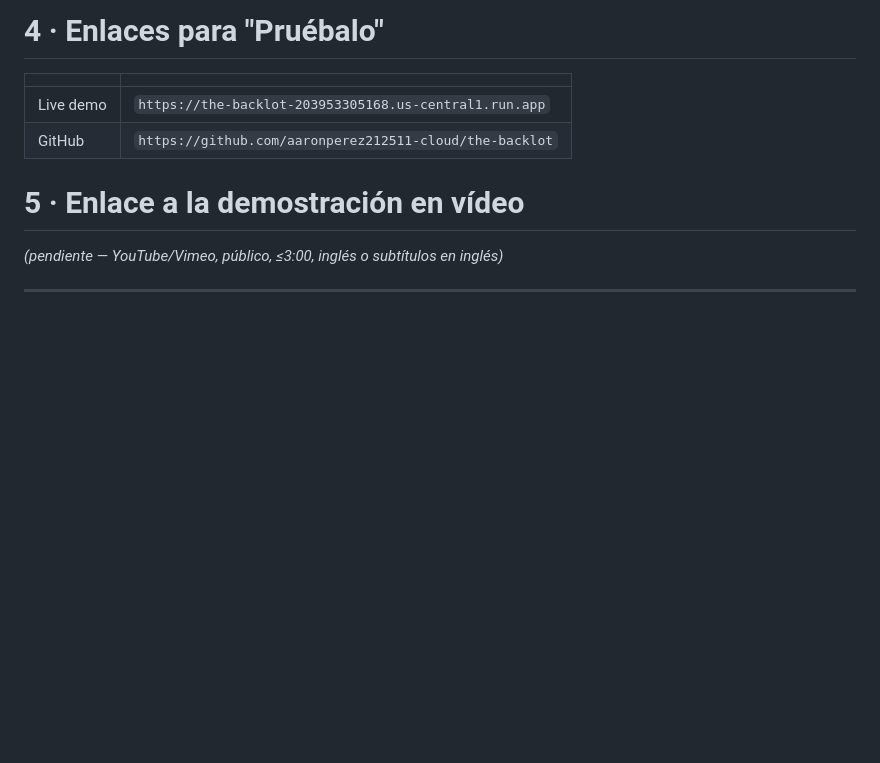
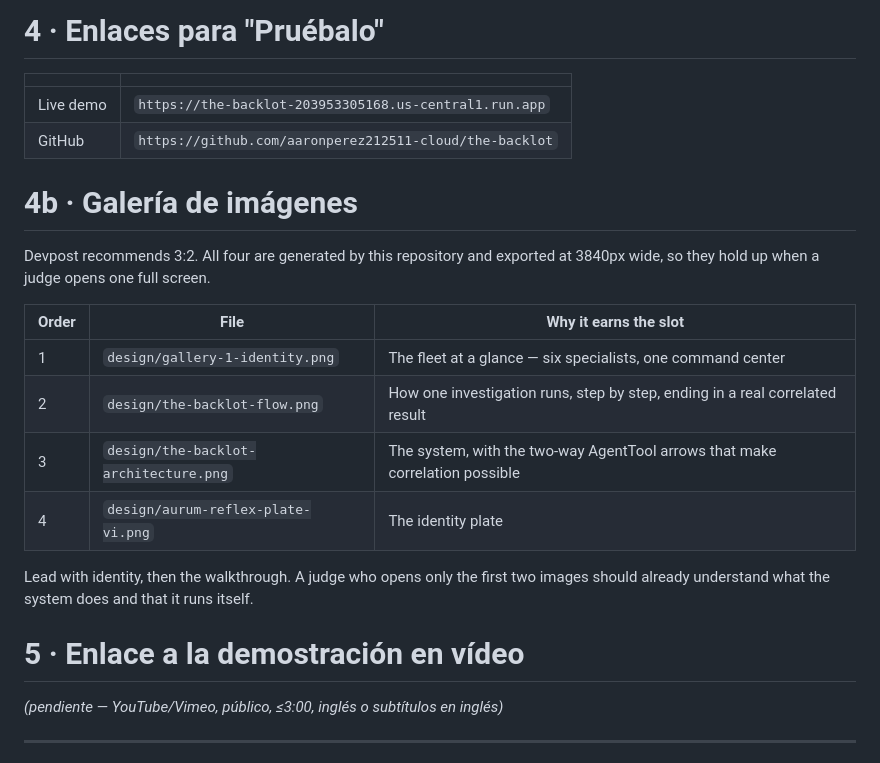
Before and after one commit to aaronperez212511-cloud/the-backlot, a Markdown page: docs/DEVPOST.md, the part around the change. Rendered like a GitHub page; blank space fills up the shorter version.

```diff
--- a/docs/DEVPOST.md
+++ b/docs/DEVPOST.md
@@ -263,6 +263,21 @@ uvicorn, asyncio, javascript, sql, multi-agent, agentic-ai
 | Live demo | `https://the-backlot-203953305168.us-central1.run.app` |
 | GitHub | `https://github.com/aaronperez212511-cloud/the-backlot` |
 
+# 4b · Galería de imágenes
+
+Devpost recommends 3:2. All four are generated by this repository and exported
+at 3840px wide, so they hold up when a judge opens one full screen.
+
+| Order | File | Why it earns the slot |
+|---|---|---|
+| 1 | `design/gallery-1-identity.png` | The fleet at a glance — six specialists, one command center |
+| 2 | `design/the-backlot-flow.png` | How one investigation runs, step by step, ending in a real correlated result |
+| 3 | `design/the-backlot-architecture.png` | The system, with the two-way AgentTool arrows that make correlation possible |
+| 4 | `design/aurum-reflex-plate-vi.png` | The identity plate |
+
+Lead with identity, then the walkthrough. A judge who opens only the first two
+images should already understand what the system does and that it runs itself.
+
 # 5 · Enlace a la demostración en vídeo
 
 *(pendiente — YouTube/Vimeo, público, ≤3:00, inglés o subtítulos en inglés)*
```
Also changed, not shown: README.md (+4 -0 lines), docs/SUBMISSION_CHECKLIST.md (+11 -5 lines).
